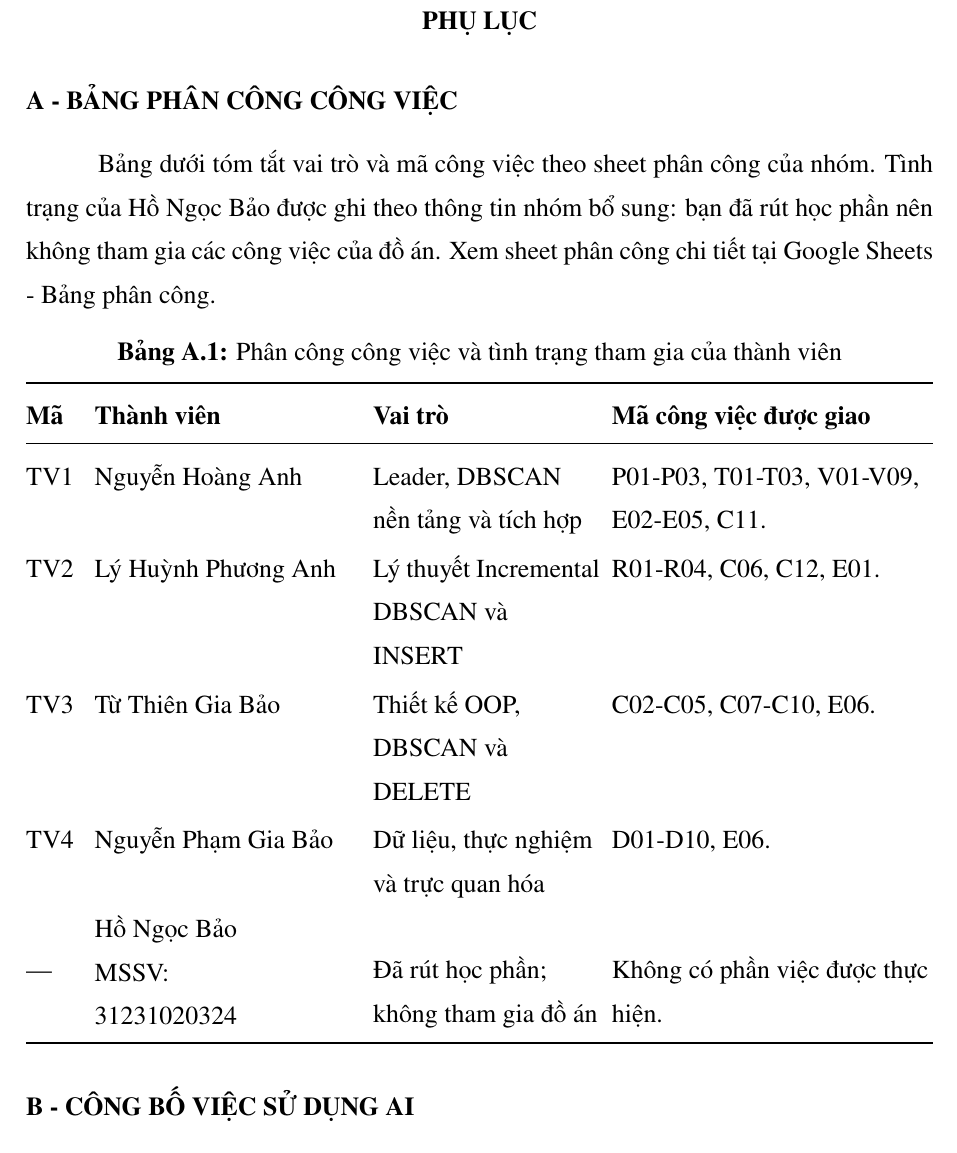
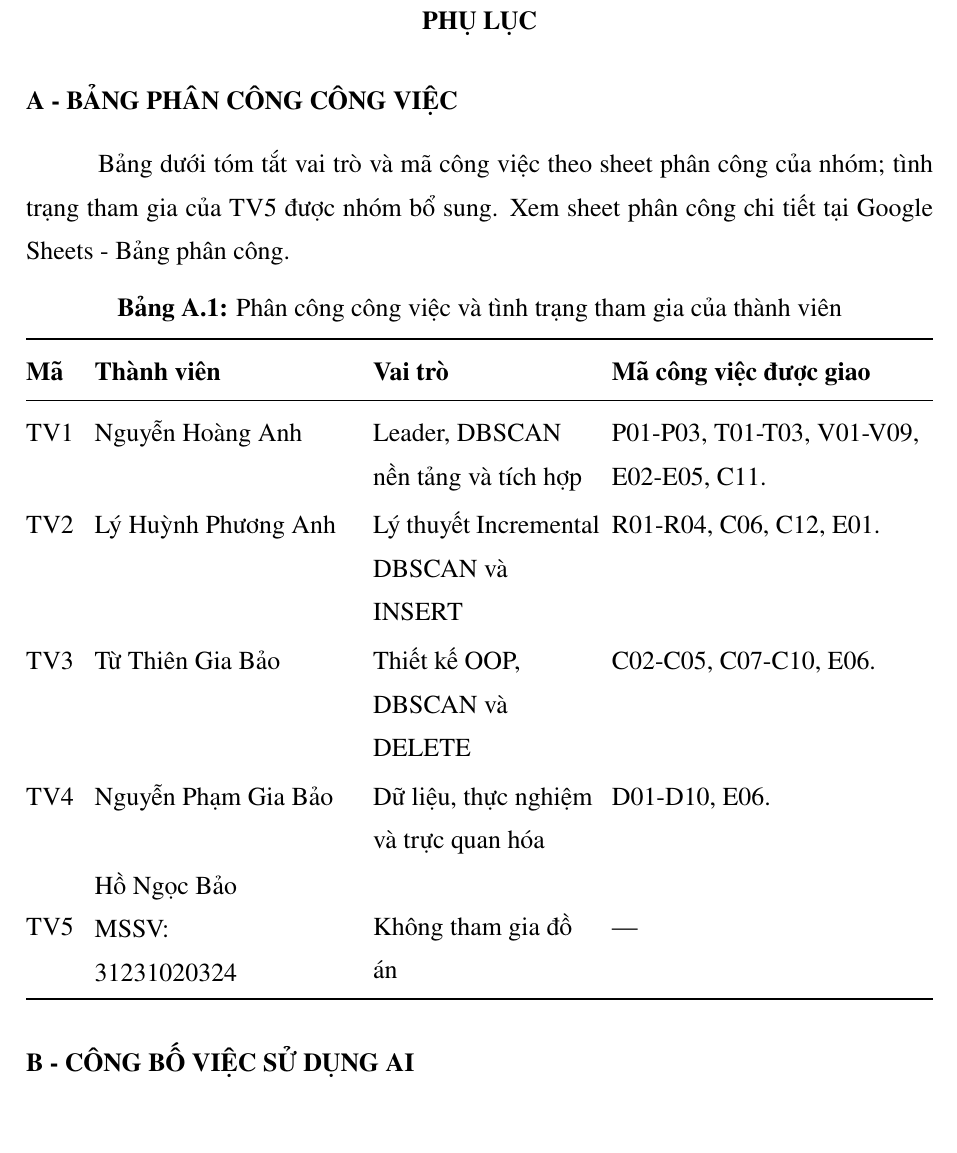
Before and after one commit to hoanganh-kevz/INCREMENTAL_DBSCAN_NHOM_1, a LaTeX document (May_Hoc_Report/main.tex, which reads May_Hoc_Report/appendices.tex): part of page 66 of 69, cut so that both start at the same text, the shorter picture padded with empty space. Compiled offline with pdfLaTeX.

Commit message:
docs: mark nonparticipating member as TV5

```diff
--- a/May_Hoc_Report/appendices.tex
+++ b/May_Hoc_Report/appendices.tex
@@ -9,7 +9,7 @@
 \phantomsection
 \addcontentsline{toc}{section}{A - BẢNG PHÂN CÔNG CÔNG VIỆC}
 
-Bảng dưới tóm tắt vai trò và mã công việc theo sheet phân công của nhóm. Tình trạng của Hồ Ngọc Bảo được ghi theo thông tin nhóm bổ sung: bạn đã rút học phần nên không tham gia các công việc của đồ án. Xem sheet phân công chi tiết tại \href{https://docs.google.com/spreadsheets/d/1rdIrO41nsHrF2K3rCLc9wF_bkiw1YCAQXK6ta3hKoQw/edit?gid=542611291\#gid=542611291}{Google Sheets - Bảng phân công}.
+Bảng dưới tóm tắt vai trò và mã công việc theo sheet phân công của nhóm; tình trạng tham gia của TV5 được nhóm bổ sung. Xem sheet phân công chi tiết tại \href{https://docs.google.com/spreadsheets/d/1rdIrO41nsHrF2K3rCLc9wF_bkiw1YCAQXK6ta3hKoQw/edit?gid=542611291\#gid=542611291}{Google Sheets - Bảng phân công}.
 
 \begin{table}[H]
 \centering
@@ -26,7 +26,7 @@ TV1 & Nguyễn Hoàng Anh & Leader, DBSCAN nền tảng và tích hợp & P01-P0
 TV2 & Lý Huỳnh Phương Anh & Lý thuyết Incremental DBSCAN và INSERT & R01-R04, C06, C12, E01. \\
 TV3 & Từ Thiên Gia Bảo & Thiết kế OOP, DBSCAN và DELETE & C02-C05, C07-C10, E06. \\
 TV4 & Nguyễn Phạm Gia Bảo & Dữ liệu, thực nghiệm và trực quan hóa & D01-D10, E06. \\
-— & \makecell[l]{Hồ Ngọc Bảo\\MSSV:\\31231020324} & Đã rút học phần; không tham gia đồ án & Không có phần việc được thực hiện. \\
+TV5 & \makecell[l]{Hồ Ngọc Bảo\\MSSV:\\31231020324} & Không tham gia đồ án & — \\
 \bottomrule
 \end{tabularx}
 \endgroup
```
